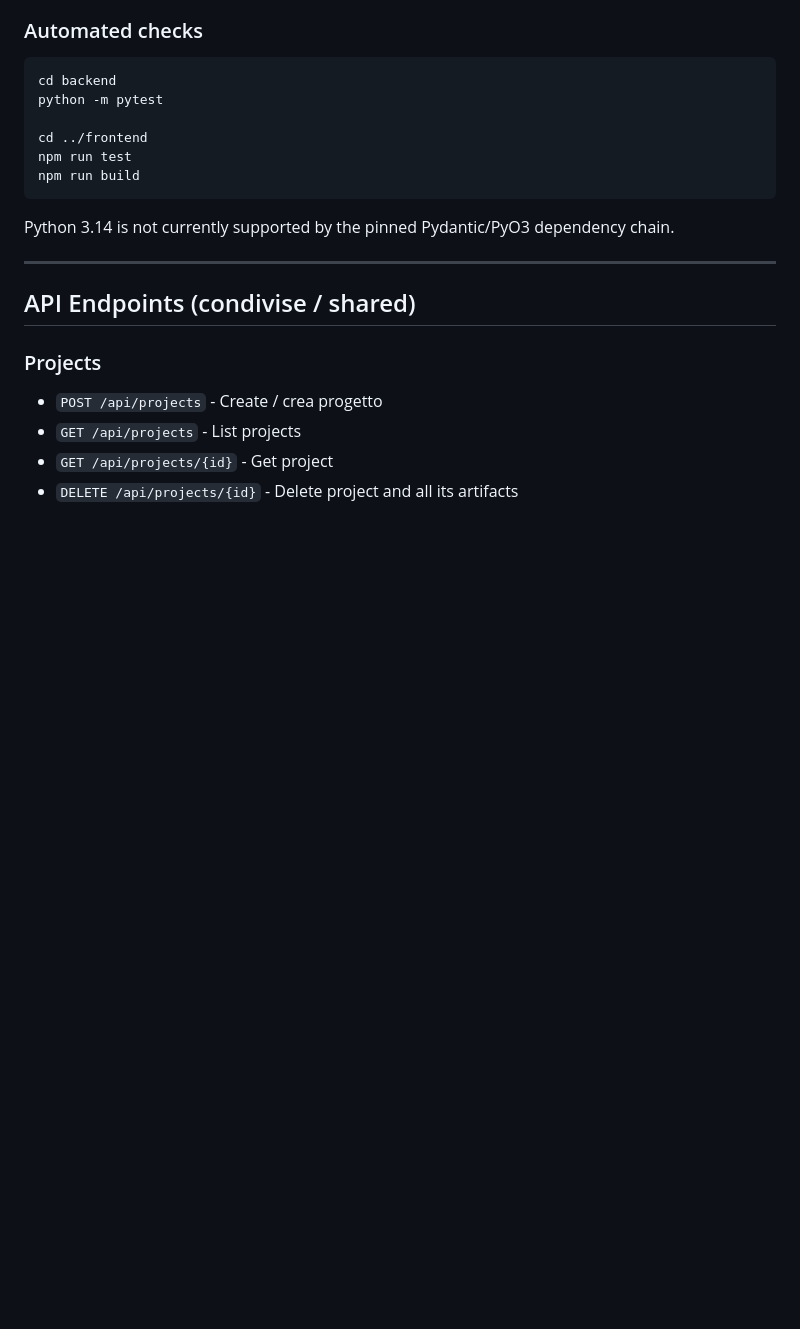
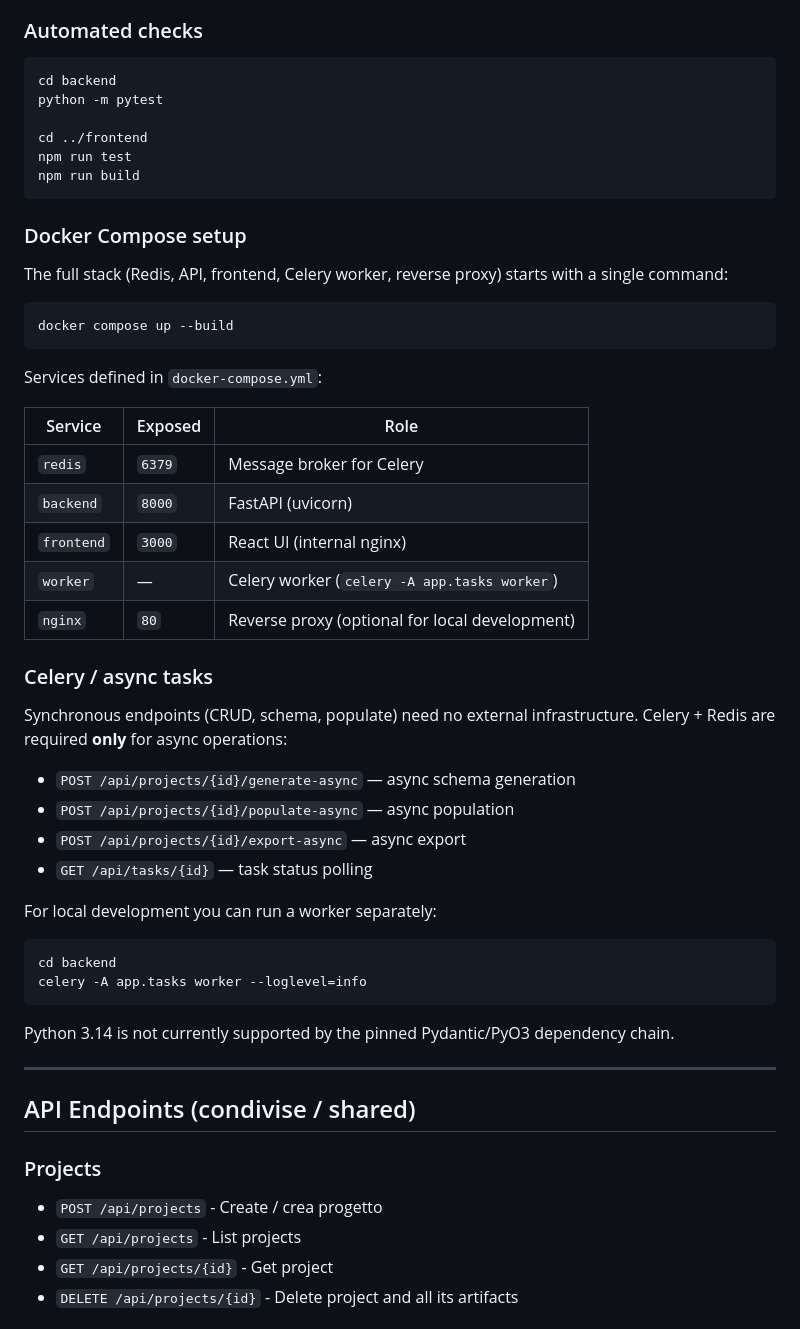
Before and after one commit to notaromatthew/ai-db-creator, a Markdown page: README.md, the part around one of its changes. GitHub-like rendering; blank space fills up the shorter version.

````diff
--- a/README.md
+++ b/README.md
@@ -106,6 +140,40 @@ python -m pytest
 cd ../frontend
 npm run test
 npm run build
+```
+
+### Docker Compose setup
+
+The full stack (Redis, API, frontend, Celery worker, reverse proxy) starts with a single command:
+
+```bash
+docker compose up --build
+```
+
+Services defined in `docker-compose.yml`:
+
+| Service | Exposed | Role |
+|---|---|---|
+| `redis` | `6379` | Message broker for Celery |
+| `backend` | `8000` | FastAPI (uvicorn) |
+| `frontend` | `3000` | React UI (internal nginx) |
+| `worker` | — | Celery worker (`celery -A app.tasks worker`) |
+| `nginx` | `80` | Reverse proxy (optional for local development) |
+
+### Celery / async tasks
+
+Synchronous endpoints (CRUD, schema, populate) need no external infrastructure. Celery + Redis are required **only** for async operations:
+
+- `POST /api/projects/{id}/generate-async` — async schema generation
+- `POST /api/projects/{id}/populate-async` — async population
+- `POST /api/projects/{id}/export-async` — async export
+- `GET /api/tasks/{id}` — task status polling
+
+For local development you can run a worker separately:
+
+```bash
+cd backend
+celery -A app.tasks worker --loglevel=info
 ```
 
 Python 3.14 is not currently supported by the pinned Pydantic/PyO3 dependency chain.
````
Also changed, not shown: other parts of README.md (+34 -0 lines).
